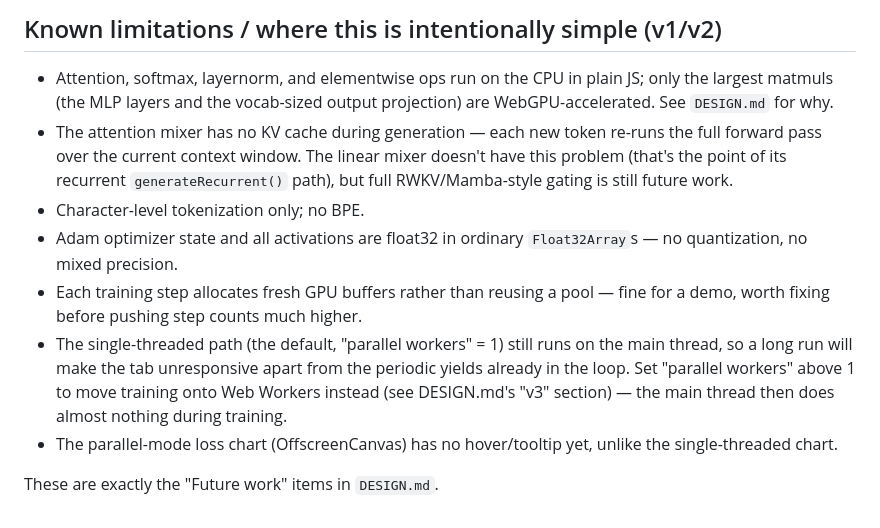
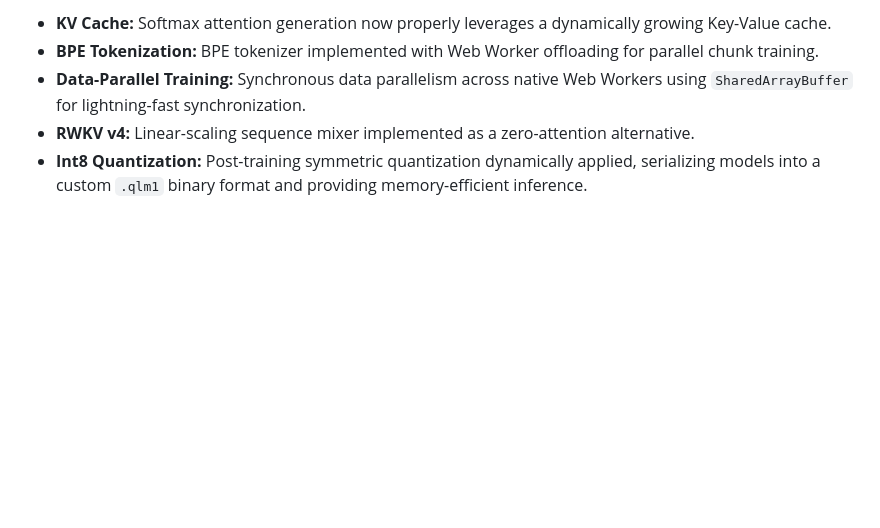
Before and after one commit to GI-Company/BNLM, a Markdown page: README.md, the part around one of its changes. Drawn GitHub-style; blank space fills up the shorter version.

```diff
--- a/README.md
+++ b/README.md
@@ -139,25 +107,6 @@ run to validate this project before delivery.
 
-## Known limitations / where this is intentionally simple (v1/v2)
-
-- Attention, softmax, layernorm, and elementwise ops run on the CPU in plain
-  JS; only the largest matmuls (the MLP layers and the vocab-sized output
-  projection) are WebGPU-accelerated. See `DESIGN.md` for why.
-- The attention mixer has no KV cache during generation — each new token
-  re-runs the full forward pass over the current context window. The linear
-  mixer doesn't have this problem (that's the point of its recurrent
-  `generateRecurrent()` path), but full RWKV/Mamba-style gating is still
-  future work.
-- Character-level tokenization only; no BPE.
-- Adam optimizer state and all activations are float32 in ordinary
-  `Float32Array`s — no quantization, no mixed precision.
-- Each training step allocates fresh GPU buffers rather than reusing a pool —
-  fine for a demo, worth fixing before pushing step counts much higher.
-- The single-threaded path (the default, "parallel workers" = 1) still runs
-  on the main thread, so a long run will make the tab unresponsive apart
-  from the periodic yields already in the loop. Set "parallel workers" above
-  1 to move training onto Web Workers instead (see DESIGN.md's "v3" section)
-  — the main thread then does almost nothing during training.
-- The parallel-mode loss chart (OffscreenCanvas) has no hover/tooltip yet,
-  unlike the single-threaded chart.
-
-These are exactly the "Future work" items in `DESIGN.md`.
+- **KV Cache:** Softmax attention generation now properly leverages a dynamically growing Key-Value cache.
+- **BPE Tokenization:** BPE tokenizer implemented with Web Worker offloading for parallel chunk training.
+- **Data-Parallel Training:** Synchronous data parallelism across native Web Workers using `SharedArrayBuffer` for lightning-fast synchronization.
+- **RWKV v4:** Linear-scaling sequence mixer implemented as a zero-attention alternative.
+- **Int8 Quantization:** Post-training symmetric quantization dynamically applied, serializing models into a custom `.qlm1` binary format and providing memory-efficient inference.
```
Also changed, not shown: other parts of README.md (+24 -56 lines).
